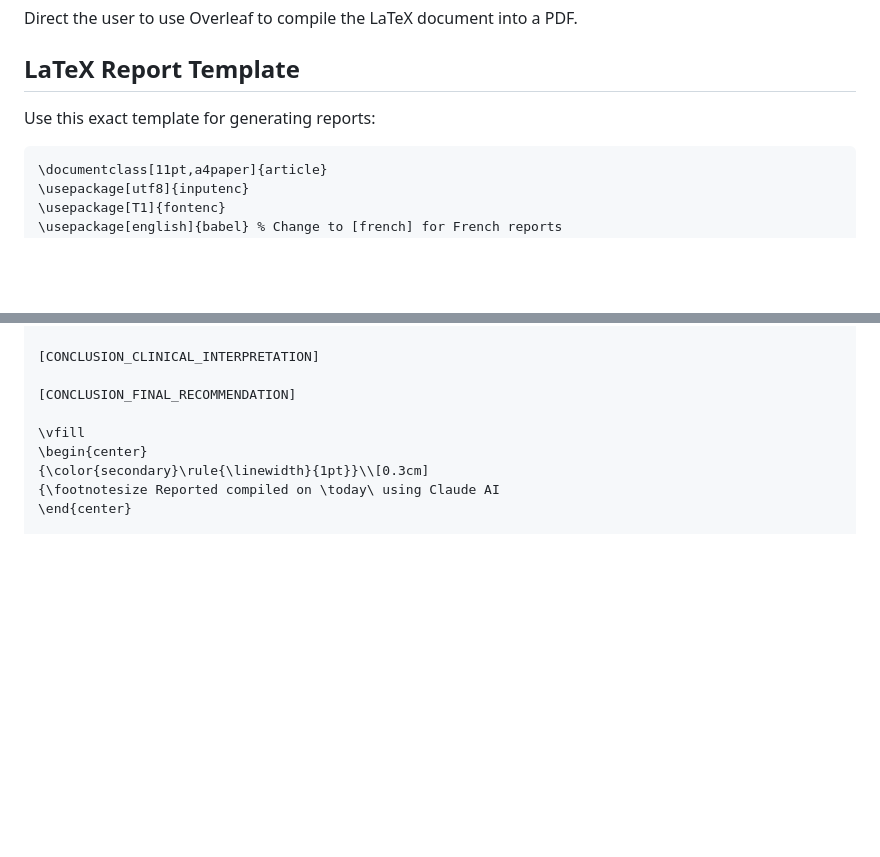
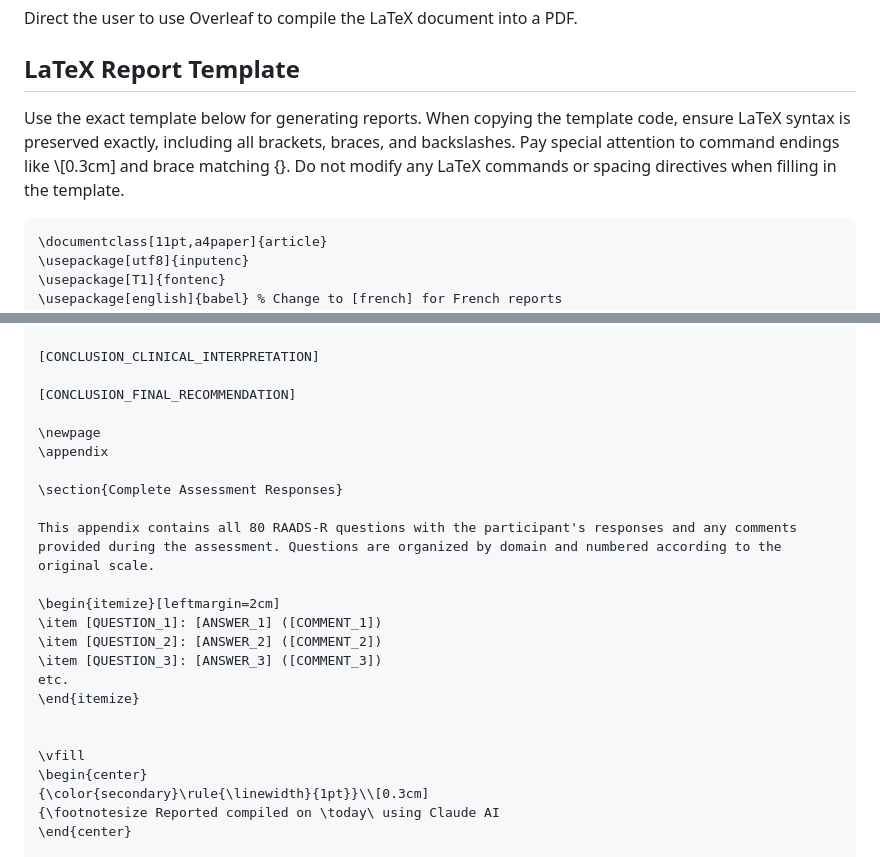
Before and after one commit to raphink/raads-r, a Markdown page: claude.md, 2 parts joined by grey strips. GitHub-like rendering; blank space fills up the shorter version.

Commit message:
Add appendix
Signed-off-by: Raphaël Pinson <raphael@isovalent.com>

````diff
--- a/claude.md
+++ b/claude.md
@@ -40,7 +40,8 @@ Direct the user to use Overleaf to compile the LaTeX document into a PDF.
 
 ## LaTeX Report Template
 
-Use this exact template for generating reports:
+Use the exact template below for generating reports.
+When copying the template code, ensure LaTeX syntax is preserved exactly, including all brackets, braces, and backslashes. Pay special attention to command endings like \\[0.3cm] and brace matching {}. Do not modify any LaTeX commands or spacing directives when filling in the template.
 
 ```latex
 \documentclass[11pt,a4paper]{article}
@@ -325,6 +326,21 @@ Language & \languageScore & \threshLanguageScore & \typicalLanguageScore & \maxL
 
 [CONCLUSION_FINAL_RECOMMENDATION]
 
+\newpage
+\appendix
+
+\section{Complete Assessment Responses}
+
+This appendix contains all 80 RAADS-R questions with the participant's responses and any comments provided during the assessment. Questions are organized by domain and numbered according to the original scale.
+
+\begin{itemize}[leftmargin=2cm]
+\item [QUESTION_1]: [ANSWER_1] ([COMMENT_1])
+\item [QUESTION_2]: [ANSWER_2] ([COMMENT_2])
+\item [QUESTION_3]: [ANSWER_3] ([COMMENT_3])
+etc.
+\end{itemize}
+
+
 \vfill
 \begin{center}
 {\color{secondary}\rule{\linewidth}{1pt}}\\[0.3cm]
````
